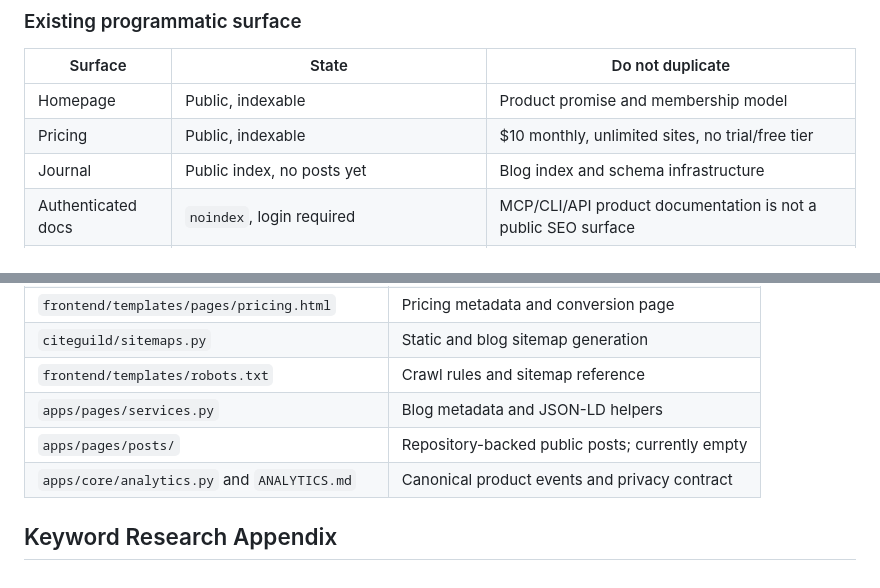
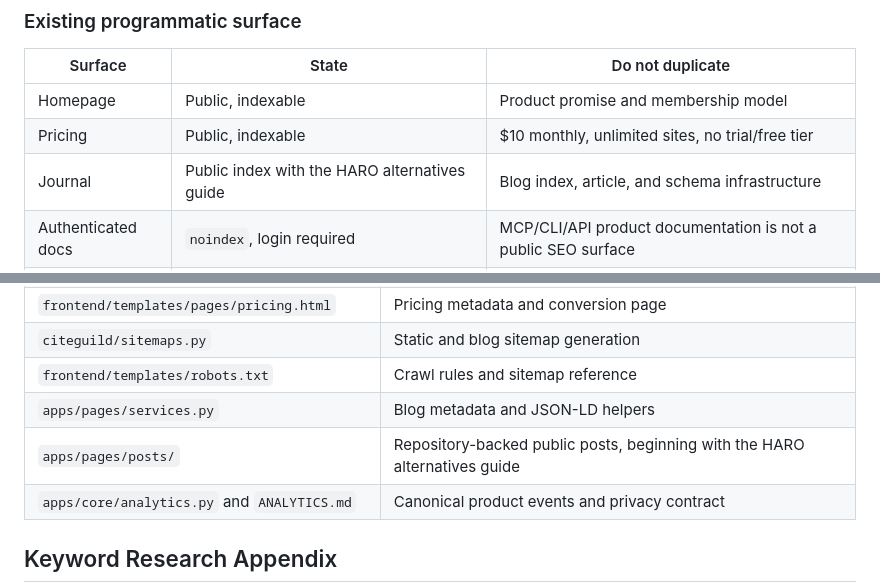
Before and after one commit to LVTD-LLC/citeguild, a Markdown page: docs/seo-sprint.md, 2 parts joined by grey strips. Drawn GitHub-style.

Commit message:
Refresh blog inventory wording

```diff
--- a/docs/seo-sprint.md
+++ b/docs/seo-sprint.md
@@ -72,7 +72,7 @@ Private evidence dataset: [CiteGuild SEO Tool Evidence](https://rowset.lvtd.dev/
 |---|---|---|
 | Homepage | Public, indexable | Product promise and membership model |
 | Pricing | Public, indexable | $10 monthly, unlimited sites, no trial/free tier |
-| Journal | Public index, no posts yet | Blog index and schema infrastructure |
+| Journal | Public index with the HARO alternatives guide | Blog index, article, and schema infrastructure |
 | Authenticated docs | `noindex`, login required | MCP/CLI/API product documentation is not a public SEO surface |
 | `/uses` | Public transparency page, `noindex` and excluded from sitemap | Do not target generic technology-stack intent or link from SEO page families |
 
@@ -88,7 +88,7 @@ Private evidence dataset: [CiteGuild SEO Tool Evidence](https://rowset.lvtd.dev/
 | `citeguild/sitemaps.py` | Static and blog sitemap generation |
 | `frontend/templates/robots.txt` | Crawl rules and sitemap reference |
 | `apps/pages/services.py` | Blog metadata and JSON-LD helpers |
-| `apps/pages/posts/` | Repository-backed public posts; currently empty |
+| `apps/pages/posts/` | Repository-backed public posts, beginning with the HARO alternatives guide |
 | `apps/core/analytics.py` and `ANALYTICS.md` | Canonical product events and privacy contract |
 
 ## Keyword Research Appendix
```
